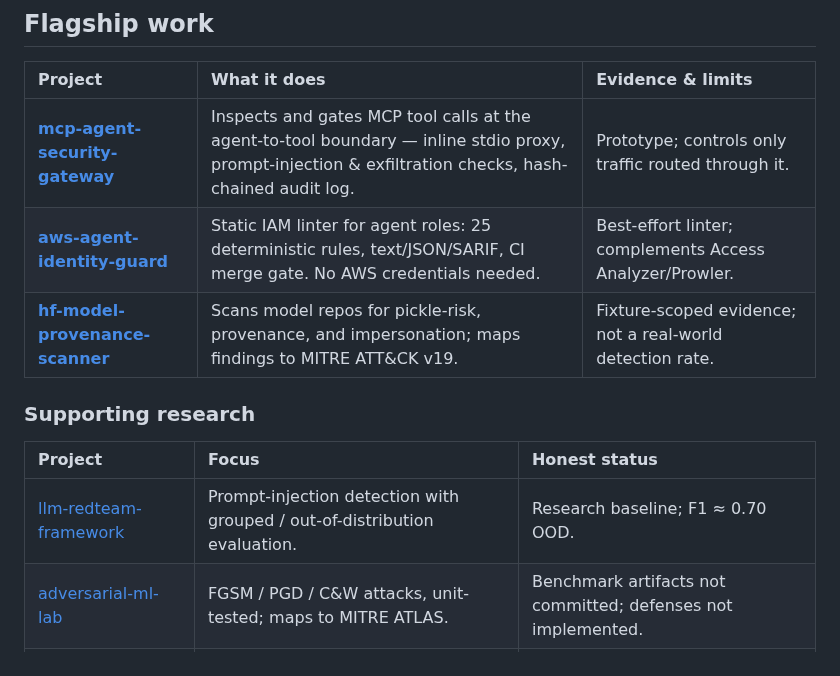
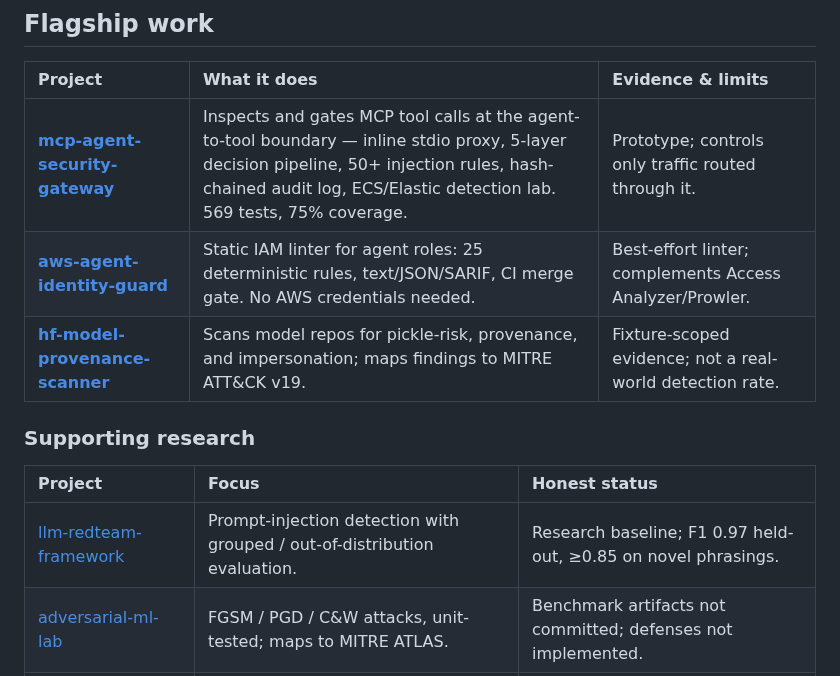
Before and after one commit to poojakira/poojakira, a Markdown page: README.md, the part around the change. Rendered like a GitHub page.

Commit message:
profile: correct LLM F1 (0.97 held-out) and add verified MCP test evidence

```diff
--- a/README.md
+++ b/README.md
@@ -28,7 +28,7 @@ to its source. Static, keyless, and private: no trackers, no third-party scripts
 
 | Project | What it does | Evidence &amp; limits |
 | :--- | :--- | :--- |
-| **[mcp-agent-security-gateway](https://github.com/poojakira/mcp-agent-security-gateway)** | Inspects and gates MCP tool calls at the agent-to-tool boundary — inline stdio proxy, prompt-injection &amp; exfiltration checks, hash-chained audit log. | Prototype; controls only traffic routed through it. |
+| **[mcp-agent-security-gateway](https://github.com/poojakira/mcp-agent-security-gateway)** | Inspects and gates MCP tool calls at the agent-to-tool boundary — inline stdio proxy, 5-layer decision pipeline, 50+ injection rules, hash-chained audit log, ECS/Elastic detection lab. 569 tests, 75% coverage. | Prototype; controls only traffic routed through it. |
 | **[aws-agent-identity-guard](https://github.com/poojakira/aws-agent-identity-guard)** | Static IAM linter for agent roles: 25 deterministic rules, text/JSON/SARIF, CI merge gate. No AWS credentials needed. | Best-effort linter; complements Access Analyzer/Prowler. |
 | **[hf-model-provenance-scanner](https://github.com/poojakira/hf-model-provenance-scanner)** | Scans model repos for pickle-risk, provenance, and impersonation; maps findings to MITRE ATT&amp;CK v19. | Fixture-scoped evidence; not a real-world detection rate. |
 
@@ -36,7 +36,7 @@ to its source. Static, keyless, and private: no trackers, no third-party scripts
 
 | Project | Focus | Honest status |
 | :--- | :--- | :--- |
-| [llm-redteam-framework](https://github.com/poojakira/llm-redteam-framework) | Prompt-injection detection with grouped / out-of-distribution evaluation. | Research baseline; F1 ≈ 0.70 OOD. |
+| [llm-redteam-framework](https://github.com/poojakira/llm-redteam-framework) | Prompt-injection detection with grouped / out-of-distribution evaluation. | Research baseline; F1 0.97 held-out, ≥0.85 on novel phrasings. |
 | [adversarial-ml-lab](https://github.com/poojakira/adversarial-ml-lab) | FGSM / PGD / C&amp;W attacks, unit-tested; maps to MITRE ATLAS. | Benchmark artifacts not committed; defenses not implemented. |
 | [model-privacy-attacks](https://github.com/poojakira/model-privacy-attacks) | Membership-inference and model-privacy risk measurement. | No metric claimed without benchmark-suite evidence. |
 | [dataset-poisoning-detector](https://github.com/poojakira/dataset-poisoning-detector) | Anomaly-based poisoning screening over a streaming pipeline. | ROC-AUC ≈ 0.53–0.56 (near random); research baseline. |
```
